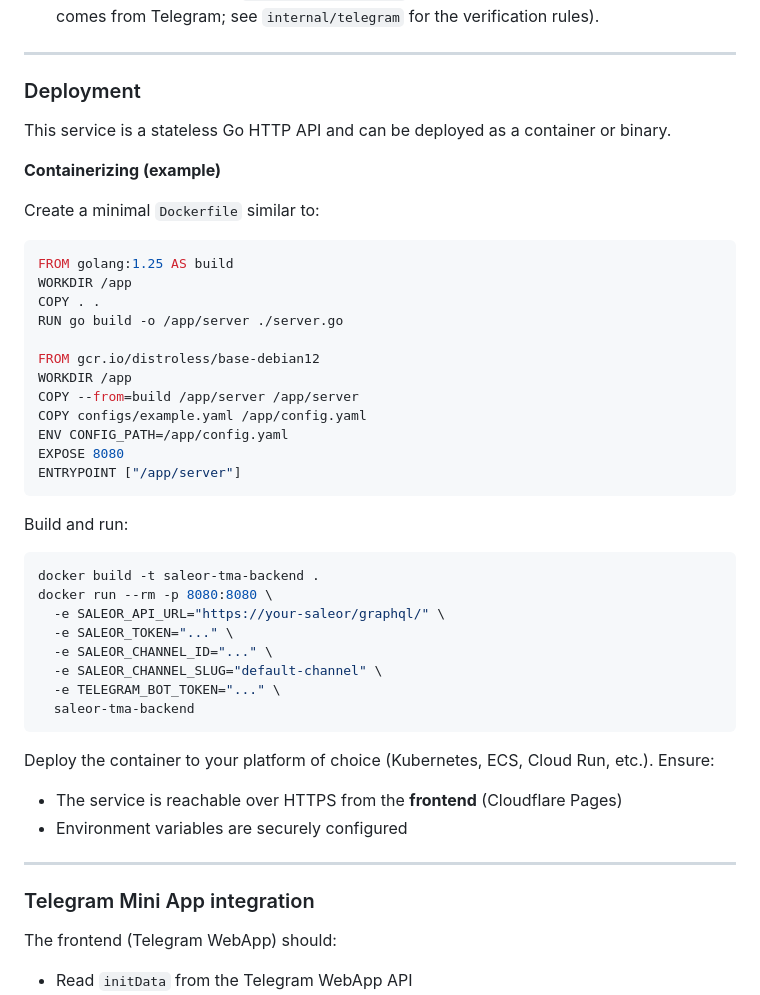
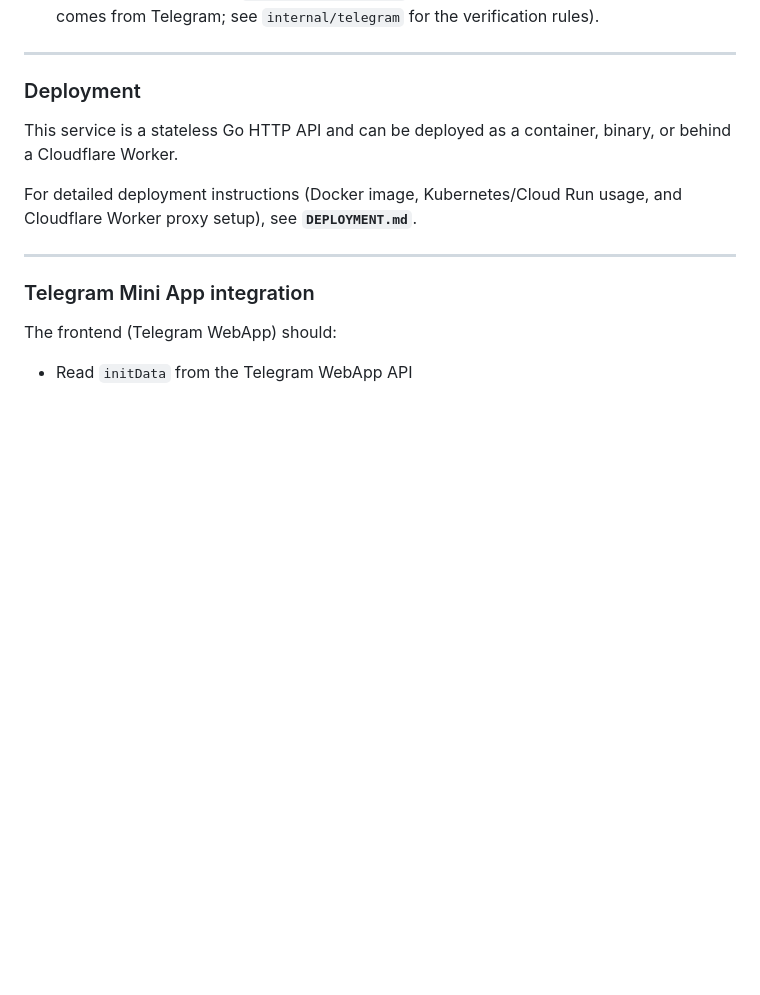
Before and after one commit to basel-ax/saleor-tma-backend, a Markdown page: README.md, the part around the change. Drawn GitHub-style; blank space fills up the shorter version.

Commit message:
add info about deploy to cloudflare

````diff
--- a/README.md
+++ b/README.md
@@ -123,44 +123,9 @@ go run ./server.go
 
 ### Deployment
 
-This service is a stateless Go HTTP API and can be deployed as a container or binary.
+This service is a stateless Go HTTP API and can be deployed as a container, binary, or behind a Cloudflare Worker.
 
-**Containerizing (example)**
-
-Create a minimal `Dockerfile` similar to:
-
-```dockerfile
-FROM golang:1.25 AS build
-WORKDIR /app
-COPY . .
-RUN go build -o /app/server ./server.go
-
-FROM gcr.io/distroless/base-debian12
-WORKDIR /app
-COPY --from=build /app/server /app/server
-COPY configs/example.yaml /app/config.yaml
-ENV CONFIG_PATH=/app/config.yaml
-EXPOSE 8080
-ENTRYPOINT ["/app/server"]
-```
-
-Build and run:
-
-```bash
-docker build -t saleor-tma-backend .
-docker run --rm -p 8080:8080 \
-  -e SALEOR_API_URL="https://your-saleor/graphql/" \
-  -e SALEOR_TOKEN="..." \
-  -e SALEOR_CHANNEL_ID="..." \
-  -e SALEOR_CHANNEL_SLUG="default-channel" \
-  -e TELEGRAM_BOT_TOKEN="..." \
-  saleor-tma-backend
-```
-
-Deploy the container to your platform of choice (Kubernetes, ECS, Cloud Run, etc.). Ensure:
-
-- The service is reachable over HTTPS from the **frontend** (Cloudflare Pages)
-- Environment variables are securely configured
+For detailed deployment instructions (Docker image, Kubernetes/Cloud Run usage, and Cloudflare Worker proxy setup), see **`DEPLOYMENT.md`**.
 
 ---
 
````
Also changed, not shown: DEPLOYMENT.md (added, +122 -0 lines).
